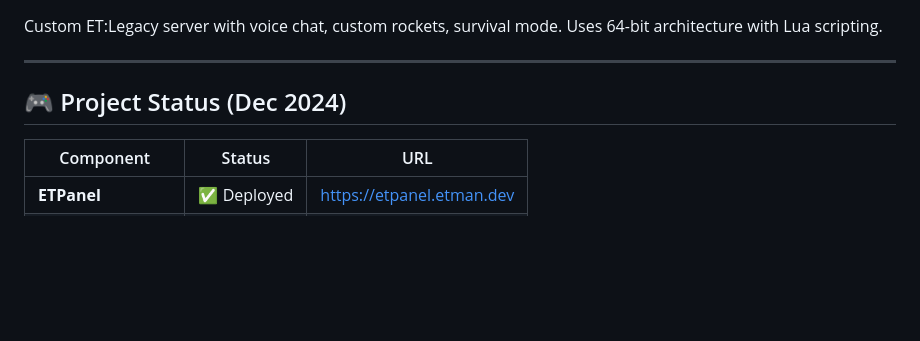
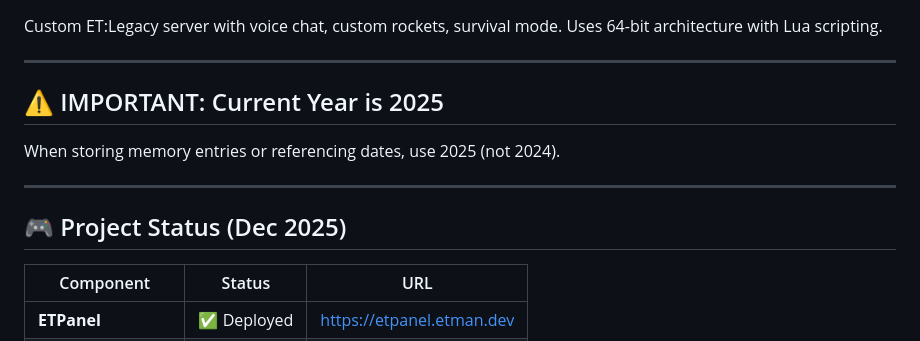
Before and after one commit to Andycodeman/etlegacy-server, a Markdown page: CLAUDE.md, the part around the change. Drawn GitHub-style; blank space fills up the shorter version.

Commit message:
Updated instructions to use year 2025 instead of 2024

```diff
--- a/CLAUDE.md
+++ b/CLAUDE.md
@@ -28,7 +28,12 @@ Custom ET:Legacy server with voice chat, custom rockets, survival mode. Uses 64-
 
 ---
 
-## 🎮 Project Status (Dec 2024)
+## ⚠️ IMPORTANT: Current Year is 2025
+When storing memory entries or referencing dates, use 2025 (not 2024).
+
+---
+
+## 🎮 Project Status (Dec 2025)
 
 | Component | Status | URL |
 |-----------|--------|-----|
```
